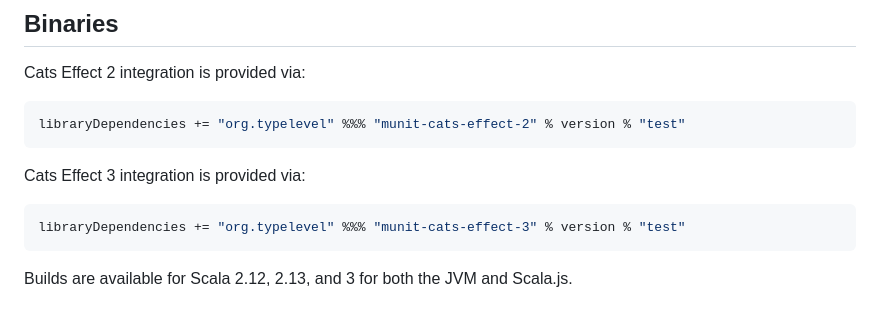
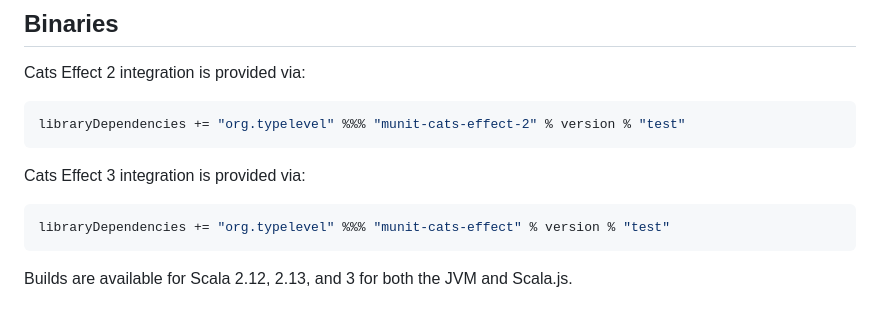
Before and after one commit to typelevel/munit-cats-effect, a Markdown page: README.md, the part around the change. GitHub-like rendering.

Commit message:
Update CE3 artefact dependency
It looks like the CE3 version of the library doesn't need the `-3` suffix anymore

````diff
--- a/README.md
+++ b/README.md
@@ -13,7 +13,7 @@ libraryDependencies += "org.typelevel" %%% "munit-cats-effect-2" % version % "te
 Cats Effect 3 integration is provided via:
 
 ```scala
-libraryDependencies += "org.typelevel" %%% "munit-cats-effect-3" % version % "test"
+libraryDependencies += "org.typelevel" %%% "munit-cats-effect" % version % "test"
 ```
 
 Builds are available for Scala 2.12, 2.13, and 3 for both the JVM and Scala.js.
````
